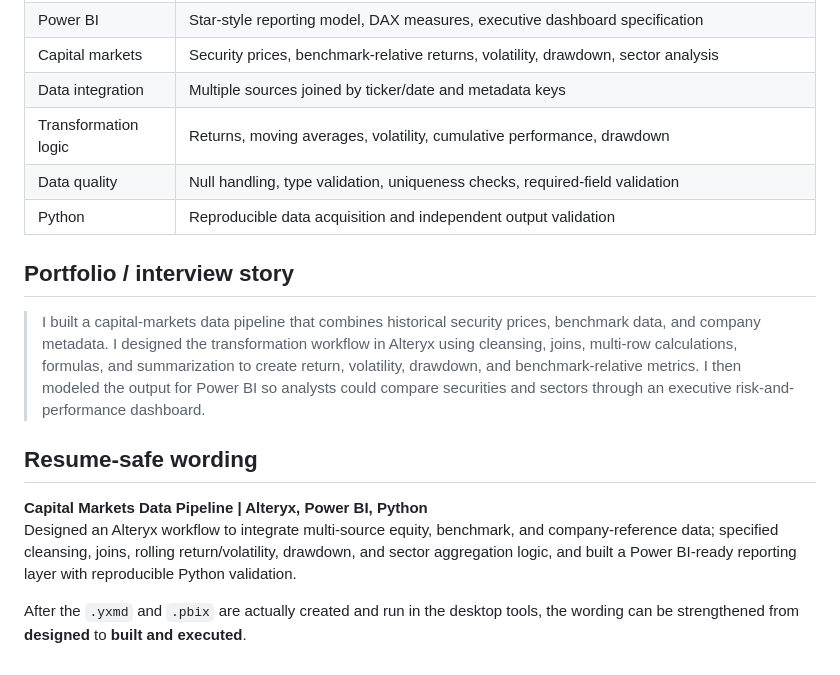
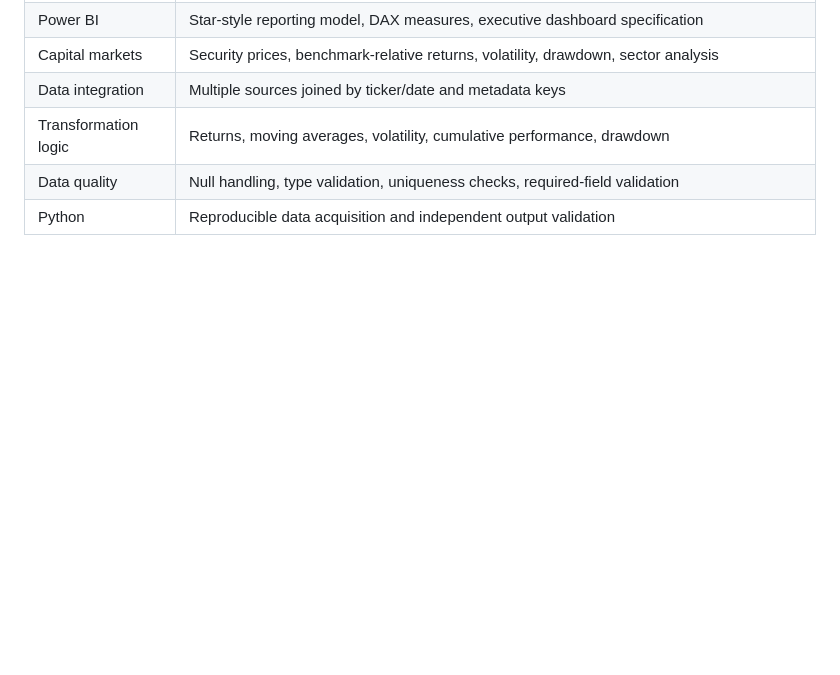
Before and after one commit to Avantika1120/Capital-Markets-Data-Pipeline-Alteryx-PowerBI, a Markdown page: README.md, the part around the change. Drawn GitHub-style; blank space fills up the shorter version.

Commit message:
Remove portfolio story and resume wording sections
Removed sections about portfolio story and resume wording from README.

```diff
--- a/README.md
+++ b/README.md
@@ -171,14 +171,3 @@ Once opened and saved in Power BI Desktop, add the real `.pbix` and screenshots.
 | Transformation logic | Returns, moving averages, volatility, cumulative performance, drawdown |
 | Data quality | Null handling, type validation, uniqueness checks, required-field validation |
 | Python | Reproducible data acquisition and independent output validation |
-
-## Portfolio / interview story
-
-> I built a capital-markets data pipeline that combines historical security prices, benchmark data, and company metadata. I designed the transformation workflow in Alteryx using cleansing, joins, multi-row calculations, formulas, and summarization to create return, volatility, drawdown, and benchmark-relative metrics. I then modeled the output for Power BI so analysts could compare securities and sectors through an executive risk-and-performance dashboard.
-
-## Resume-safe wording
-
-**Capital Markets Data Pipeline | Alteryx, Power BI, Python**
-Designed an Alteryx workflow to integrate multi-source equity, benchmark, and company-reference data; specified cleansing, joins, rolling return/volatility, drawdown, and sector aggregation logic, and built a Power BI-ready reporting layer with reproducible Python validation.
-
-After the `.yxmd` and `.pbix` are actually created and run in the desktop tools, the wording can be strengthened from **designed** to **built and executed**.
```
